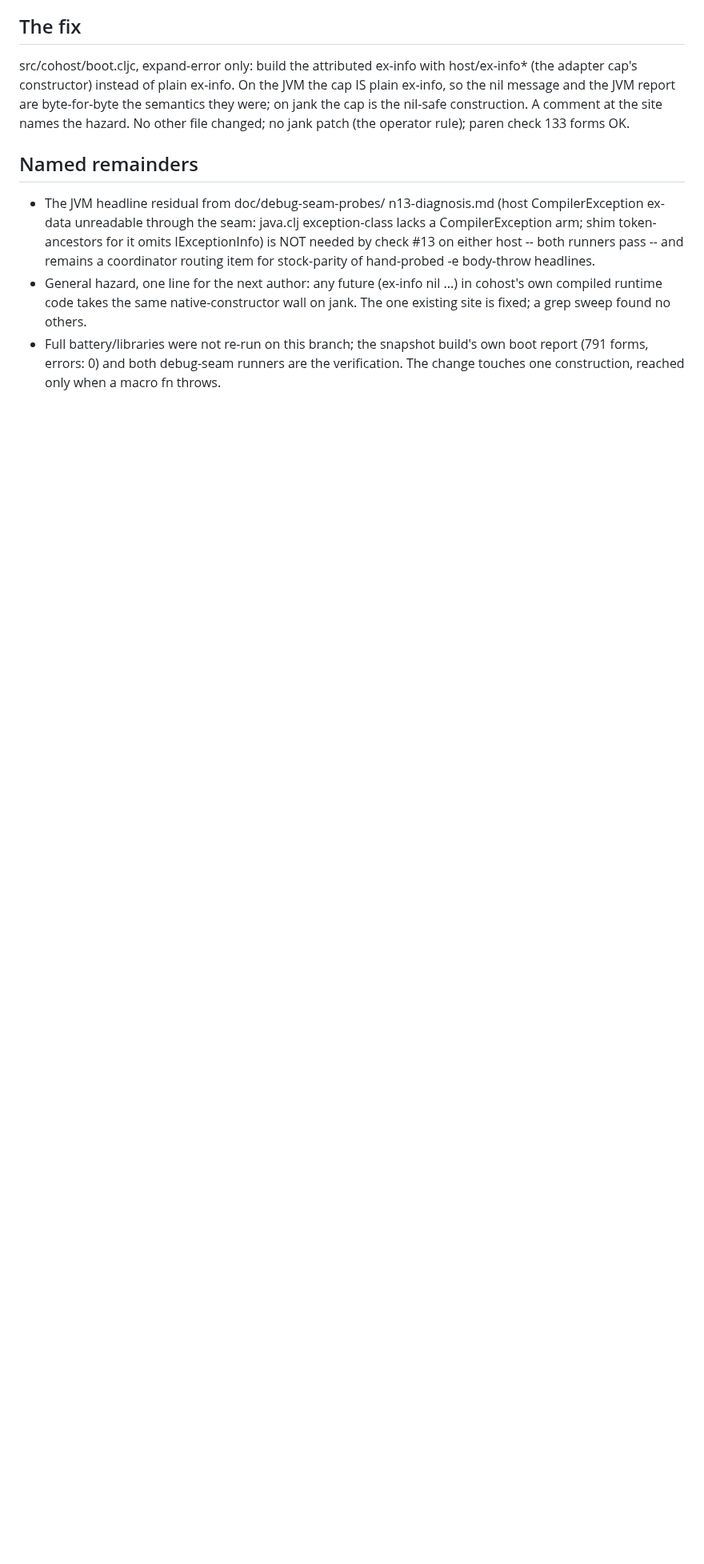
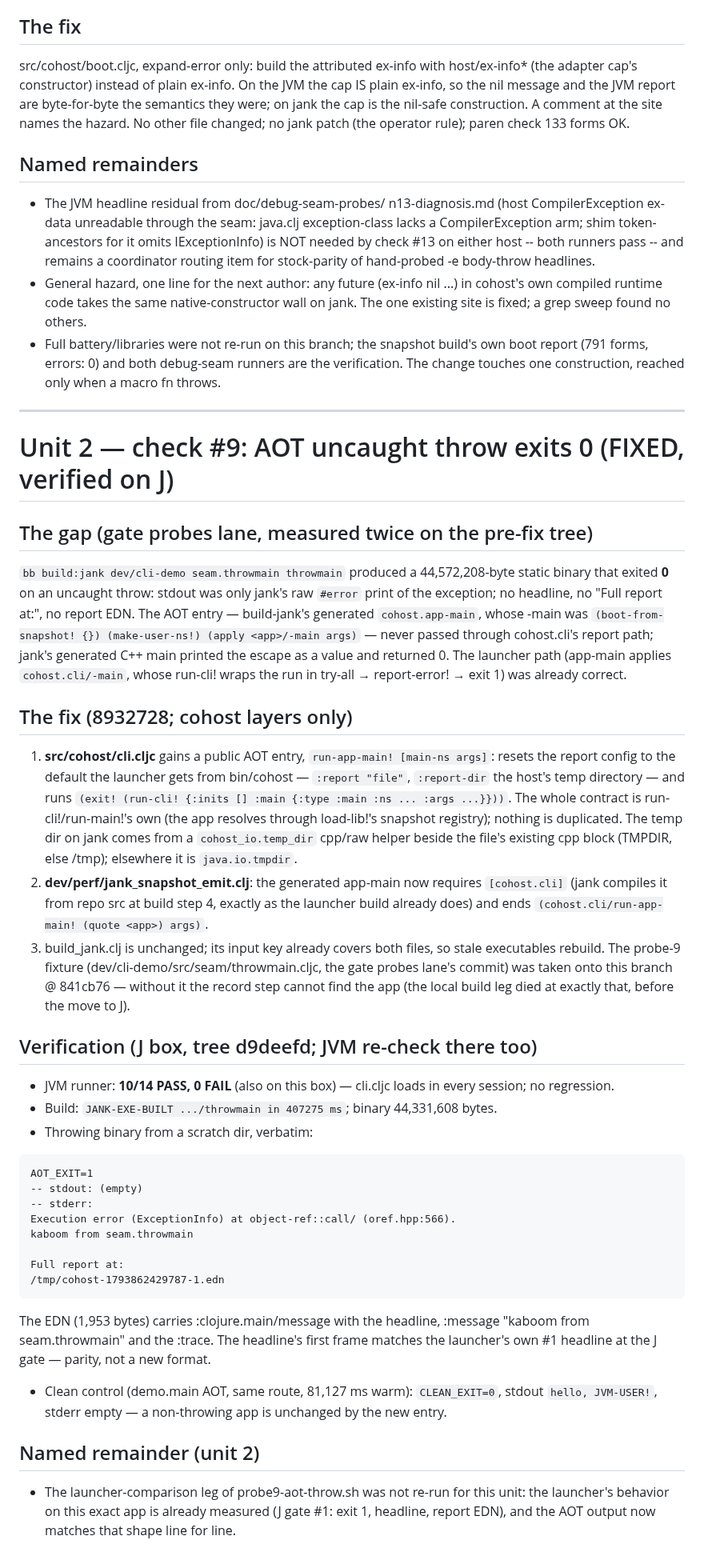
Before and after one commit to johnmn3/cohost.cljc, a Markdown page: doc/debug-seam-probes/n13-lane-report.md, the part around the change. Shown at 80% size. Rendered like a GitHub page; blank space fills up the shorter version.

Commit message:
#13 lane: unit 2 (#9) verdict banked -- AOT throw exit 1 + headline + report EDN on J; clean control exit 0; report + Status lines

````diff
--- a/doc/debug-seam-probes/n13-lane-report.md
+++ b/doc/debug-seam-probes/n13-lane-report.md
@@ -108,3 +108,77 @@ the site names the hazard. No other file changed; no jank patch
   snapshot build's own boot report (791 forms, errors: 0) and both
   debug-seam runners are the verification. The change touches one
   construction, reached only when a macro fn throws.
+
+---
+
+# Unit 2 — check #9: AOT uncaught throw exits 0 (FIXED, verified on J)
+
+## The gap (gate probes lane, measured twice on the pre-fix tree)
+
+`bb build:jank dev/cli-demo seam.throwmain throwmain` produced a
+44,572,208-byte static binary that exited **0** on an uncaught throw:
+stdout was only jank's raw `#error` print of the exception; no
+headline, no "Full report at:", no report EDN. The AOT entry —
+build-jank's generated `cohost.app-main`, whose -main was
+`(boot-from-snapshot! {}) (make-user-ns!) (apply <app>/-main args)`
+— never passed through cohost.cli's report path; jank's generated
+C++ main printed the escape as a value and returned 0. The launcher
+path (app-main applies `cohost.cli/-main`, whose run-cli! wraps the
+run in try-all → report-error! → exit 1) was already correct.
+
+## The fix (8932728; cohost layers only)
+
+1. **src/cohost/cli.cljc** gains a public AOT entry,
+   `run-app-main! [main-ns args]`: resets the report config to the
+   default the launcher gets from bin/cohost — `:report "file"`,
+   `:report-dir` the host's temp directory — and runs
+   `(exit! (run-cli! {:inits [] :main {:type :main :ns ... :args ...}}))`.
+   The whole contract is run-cli!/run-main!'s own (the app resolves
+   through load-lib!'s snapshot registry); nothing is duplicated.
+   The temp dir on jank comes from a `cohost_io.temp_dir` cpp/raw
+   helper beside the file's existing cpp block (TMPDIR, else /tmp);
+   elsewhere it is `java.io.tmpdir`.
+2. **dev/perf/jank_snapshot_emit.clj**: the generated app-main now
+   requires `[cohost.cli]` (jank compiles it from repo src at build
+   step 4, exactly as the launcher build already does) and ends
+   `(cohost.cli/run-app-main! (quote <app>) args)`.
+3. build_jank.clj is unchanged; its input key already covers both
+   files, so stale executables rebuild. The probe-9 fixture
+   (dev/cli-demo/src/seam/throwmain.cljc, the gate probes lane's
+   commit) was taken onto this branch @ 841cb76 — without it the
+   record step cannot find the app (the local build leg died at
+   exactly that, before the move to J).
+
+## Verification (J box, tree d9deefd; JVM re-check there too)
+
+- JVM runner: **10/14 PASS, 0 FAIL** (also on this box) — cli.cljc
+  loads in every session; no regression.
+- Build: `JANK-EXE-BUILT .../throwmain in 407275 ms`; binary
+  44,331,608 bytes.
+- Throwing binary from a scratch dir, verbatim:
+
+```
+AOT_EXIT=1
+-- stdout: (empty)
+-- stderr:
+Execution error (ExceptionInfo) at object-ref::call/ (oref.hpp:566).
+kaboom from seam.throwmain
+
+Full report at:
+/tmp/cohost-1793862429787-1.edn
+```
+
+  The EDN (1,953 bytes) carries :clojure.main/message with the
+  headline, :message "kaboom from seam.throwmain" and the :trace.
+  The headline's first frame matches the launcher's own #1 headline
+  at the J gate — parity, not a new format.
+- Clean control (demo.main AOT, same route, 81,127 ms warm):
+  `CLEAN_EXIT=0`, stdout `hello, JVM-USER!`, stderr empty — a
+  non-throwing app is unchanged by the new entry.
+
+## Named remainder (unit 2)
+
+- The launcher-comparison leg of probe9-aot-throw.sh was not
+  re-run for this unit: the launcher's behavior on this exact app
+  is already measured (J gate #1: exit 1, headline, report EDN),
+  and the AOT output now matches that shape line for line.
````
Also changed, not shown: doc/debug-seam-impl-plan.md (+1 -0 lines), doc/debug-seam-probes/n13-status.md (+28 -0 lines).
